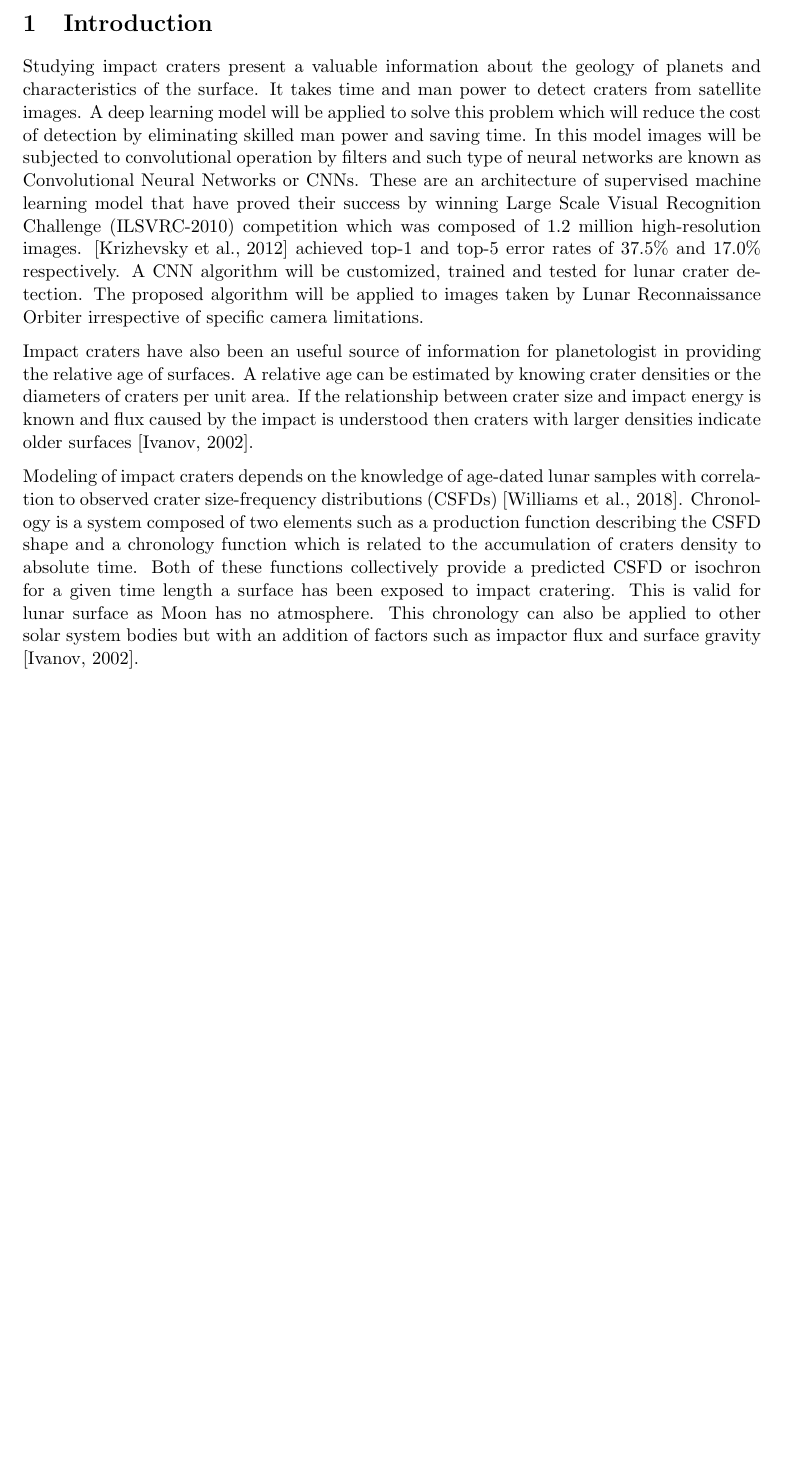
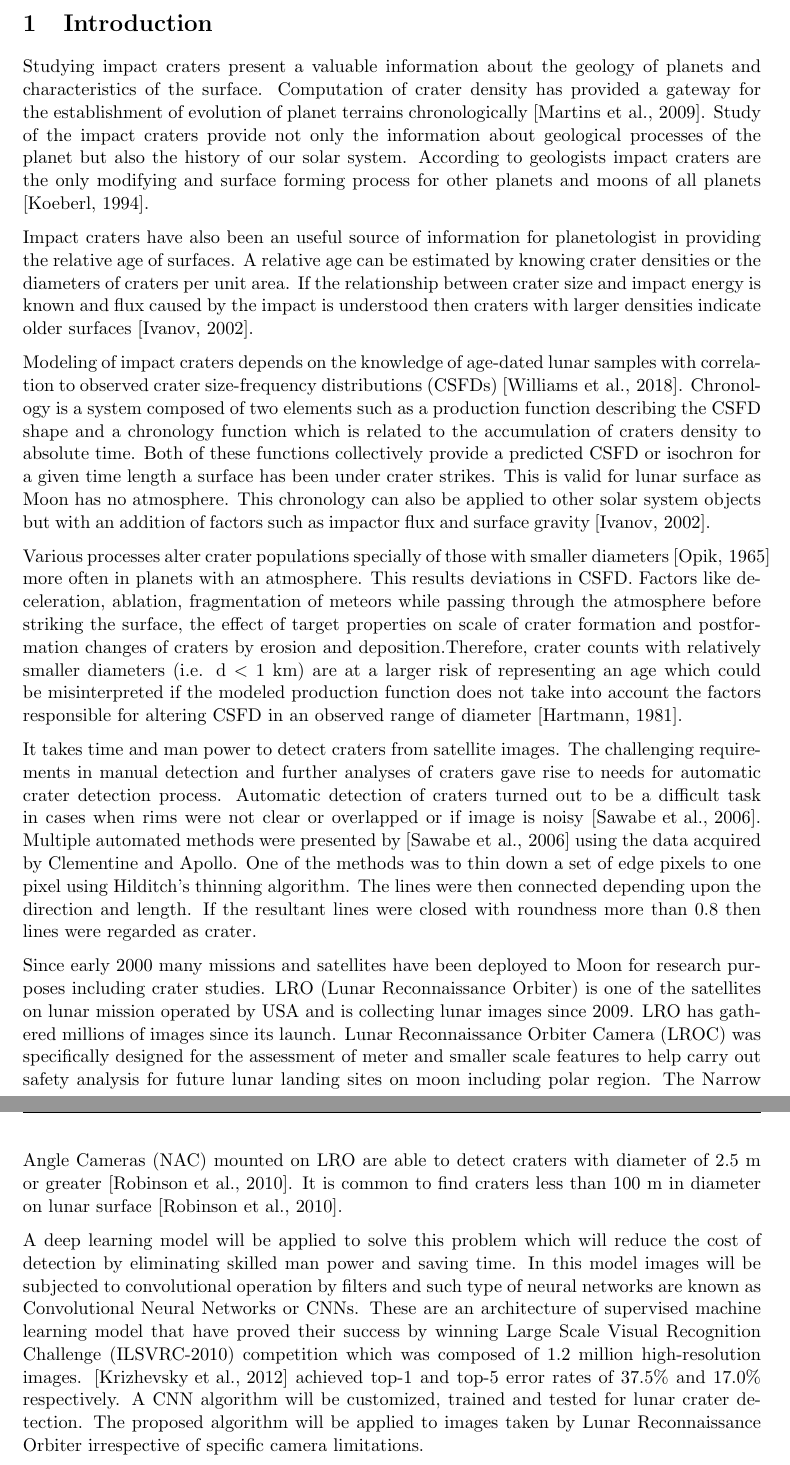
Before and after one commit to wtahir/Master-thesis, a LaTeX document (proposal/01_Latex_Template.tex): part of page 4 of 13 before the commit and two parts of pages 4 and 5 of 13 after it, the two joined at a grey line, cut so that both start at the same text, the shorter picture padded with empty space. Compiled offline with pdfLaTeX.

Commit message:
introduction

```diff
--- a/proposal/01_Latex_Template.tex
+++ b/proposal/01_Latex_Template.tex
@@ -163,19 +163,13 @@ Machine learning methodology becomes handy over classical object detection appro
 
 
 \section{Introduction}
-Studying impact craters present a valuable information about the geology of planets and characteristics of the surface. Crater density has been closely related to the age of surfaces and its computation has provided a gateway for the establishment of evolution of planet terrains chronologically \cite{martins2009crater}. Study of the impact craters provide not only the information about geological processes of the planet but also the history of our solar system. According to geologists impact craters are the only modifying and surface forming process for other planets and moons of all planets \cite{koeberl1994african}.
+Studying impact craters present a valuable information about the geology of planets and characteristics of the surface.
 
 \par
-Since early 2000 many missions and satellites have been deployed to moon for research purposes including crater studies. LRO (Lunar Reconnaissance Orbiter) operated by USA is collecting lunar images since 2009. Along with LRO the Japanese SELENE/Kaguya mission and Chang’e-1 (China) are also operating. Some other countries have also launched missions to moon like Russia for example.
-
-\par
-LRO has gathered millions of images since its launch. Lunar Reconnaissance Orbiter Camera (LROC) was specifically designed for the assessment of meter and smaller scale features to help carry out safety analysis for future lunar landing sites on moon including polar region. The Narrow Angle Cameras (NAC) mounted on LRO are able to detect craters with diameter of 2.5 m or greater \cite{robinson2010lunar}. It is common to find craters less than 100 m in diameter on lunar surface, such craters. Small and shallow craters can be analyzed from the images with high incidence angle (\textgreater70°).
+ Small and shallow craters can be analyzed from the images with high incidence angle (\textgreater70°).
 
 \par
 One single image taken from LRO could have several craters of different diameters. Manual detection takes a lot of time and man power with required skills. In last two decades, detecting craters manually was no longer an optimal solution because of several reasons like as mentioned earlier, manual detection of craters is a laborious work with involvement of man power. Another major drawback is that only qualified individuals can perform detection process. When technology is advanced enough that this laborious task can be handed over to a machine then implementing an algorithm for the automatic detection of craters would not only save time but also dependency on skilled individuals to carry out this task.
-
-\par
-The challenging requirements in manual detection and further analyses of craters gave rise to needs for automatic crater detection process. Automatic detection of craters turned out to be a difficult task in cases when rims were not clear or overlapped or if image is noisy \cite{sawabe_2006}. Multiple automated methods were presented by \cite{sawabe_2006} using the data acquired by Clementine and Apollo. One of the methods was to thin down a set of edge pixels to one pixel using Hilditch's thinning algorithm. The lines were then connected depending upon the direction and length. If the resultant lines were closed with roundness more than 0.8 then lines were regarded as crater.
 
 \par
 Earlier this decade, development in computer graphical units made it possible to process big data. This created an opportunity for scientists to test machine learning architectures for object detection. Convolutional Neural Networks also known as CNNs or ConvNets are an architecture of supervised machine learning model that have proved their success by winning Large Scale Visual Recognition Challenge (ILSVRC-2010) competition which was composed of 1.2 million high-resolution images. \cite{krizhevsky_imagenet_2012} achieved top-1 and top-5 error rates of 37.5\% and 17.0\% respectively. This success gave rise to ConvNets architectures and since then scientists have been working to increase the object classification speed of such algorithms.
@@ -198,11 +192,25 @@ Figure \ref{fig:YOLO running on sample artwork and natural images from the inter
 \fi
 
 \section{Introduction}
-Studying impact craters present a valuable information about the geology of planets and characteristics of the surface. It takes time and man power to detect craters from satellite images. A deep learning model will be applied to solve this problem which will reduce the cost of detection by eliminating skilled man power and saving time. In this model images will be subjected to convolutional operation by filters and such type of neural networks are known as Convolutional Neural Networks or CNNs. These are an architecture of supervised machine learning model that have proved their success by winning Large Scale Visual Recognition Challenge (ILSVRC-2010) competition which was composed of 1.2 million high-resolution images. \cite{krizhevsky_imagenet_2012} achieved top-1 and top-5 error rates of 37.5\% and 17.0\% respectively. A CNN algorithm will be customized, trained and tested for lunar crater detection. The proposed algorithm will be applied to images taken by Lunar Reconnaissance Orbiter irrespective of specific camera limitations.
+Studying impact craters present a valuable information about the geology of planets and characteristics of the surface. Computation of crater density has provided a gateway for the establishment of evolution of planet terrains chronologically \cite{martins2009crater}. Study of the impact craters provide not only the information about geological processes of the planet but also the history of our solar system. According to geologists impact craters are the only modifying and surface forming process for other planets and moons of all planets \cite{koeberl1994african}.
 
 Impact craters have also been an useful source of information for planetologist in providing the relative age of surfaces. A relative age can be estimated by knowing crater densities or the diameters of craters per unit area. If the relationship between crater size and impact energy is known and flux caused by the impact is understood then craters with larger densities indicate older surfaces \cite{ivanov2002comparison}.
 
-Modeling of impact craters depends on the knowledge of age-dated lunar samples with correlation to observed crater size-frequency distributions (CSFDs) \cite{williams2018dating}. Chronology is a system composed of two elements such as a production function describing the CSFD shape and a chronology function which is related to the accumulation of craters density to absolute time. Both of these functions collectively provide a predicted CSFD or isochron for a given time length a surface has been exposed to impact cratering. This is valid for lunar surface as Moon has no atmosphere. This chronology can also be applied to other solar system bodies but with an addition of factors such as impactor flux and surface gravity \cite{ivanov2002comparison}.
+Modeling of impact craters depends on the knowledge of age-dated lunar samples with correlation to observed crater size-frequency distributions (CSFDs) \cite{williams2018dating}. Chronology is a system composed of two elements such as a production function describing the CSFD shape and a chronology function which is related to the accumulation of craters density to absolute time. Both of these functions collectively provide a predicted CSFD or isochron for a given time length a surface has been under crater strikes. This is valid for lunar surface as Moon has no atmosphere. This chronology can also be applied to other solar system objects but with an addition of factors such as impactor flux and surface gravity \cite{ivanov2002comparison}.
+
+Various processes alter crater populations specially of those with smaller diameters \cite{opik1965mariner} more often in planets with an atmosphere. This results deviations in CSFD. Factors like deceleration, ablation, fragmentation of meteors while passing through the atmosphere before striking the surface, the effect of target properties on scale of crater formation and postformation changes of craters by erosion and deposition.Therefore, crater counts with relatively smaller diameters (i.e. d $<$ 1 km) are at a larger risk of representing an age which could be misinterpreted if the modeled production function does not take into account the factors responsible for altering CSFD in an observed range of diameter \cite{hartmann1981chronology}.
+
+
+
+
+
+
+
+It takes time and man power to detect craters from satellite images. The challenging requirements in manual detection and further analyses of craters gave rise to needs for automatic crater detection process. Automatic detection of craters turned out to be a difficult task in cases when rims were not clear or overlapped or if image is noisy \cite{sawabe_2006}. Multiple automated methods were presented by \cite{sawabe_2006} using the data acquired by Clementine and Apollo. One of the methods was to thin down a set of edge pixels to one pixel using Hilditch's thinning algorithm. The lines were then connected depending upon the direction and length. If the resultant lines were closed with roundness more than 0.8 then lines were regarded as crater.
+
+Since early 2000 many missions and satellites have been deployed to Moon for research purposes including crater studies. LRO (Lunar Reconnaissance Orbiter) is one of the satellites on lunar mission operated by USA and is collecting lunar images since 2009. LRO has gathered millions of images since its launch. Lunar Reconnaissance Orbiter Camera (LROC) was specifically designed for the assessment of meter and smaller scale features to help carry out safety analysis for future lunar landing sites on moon including polar region. The Narrow Angle Cameras (NAC) mounted on LRO are able to detect craters with diameter of 2.5 m or greater \cite{robinson2010lunar}. It is common to find craters less than 100 m in diameter on lunar surface \cite{robinson2010lunar}.
+
+A deep learning model will be applied to solve this problem which will reduce the cost of detection by eliminating skilled man power and saving time. In this model images will be subjected to convolutional operation by filters and such type of neural networks are known as Convolutional Neural Networks or CNNs. These are an architecture of supervised machine learning model that have proved their success by winning Large Scale Visual Recognition Challenge (ILSVRC-2010) competition which was composed of 1.2 million high-resolution images. \cite{krizhevsky_imagenet_2012} achieved top-1 and top-5 error rates of 37.5\% and 17.0\% respectively. A CNN algorithm will be customized, trained and tested for lunar crater detection. The proposed algorithm will be applied to images taken by Lunar Reconnaissance Orbiter irrespective of specific camera limitations.
 
 \section{Background}
 The problem of detecting objects could be a complicated task specially when object background is complex. With advancements in computer technology it was no longer optimum to rely on manual detection of objects. With abundant data and limited time it was required to develop a mechanism that could solve such tasks in faster time compared to expensive manual operations and meanwhile limit man power. This gave rise to research in machine learning approaches to solve this problem.
```
Also changed, not shown: proposal/mybib.bib (+16 -0 lines), proposal/01_Latex_Template.bbl, proposal/01_Latex_Template.pdf, 5 other files.
